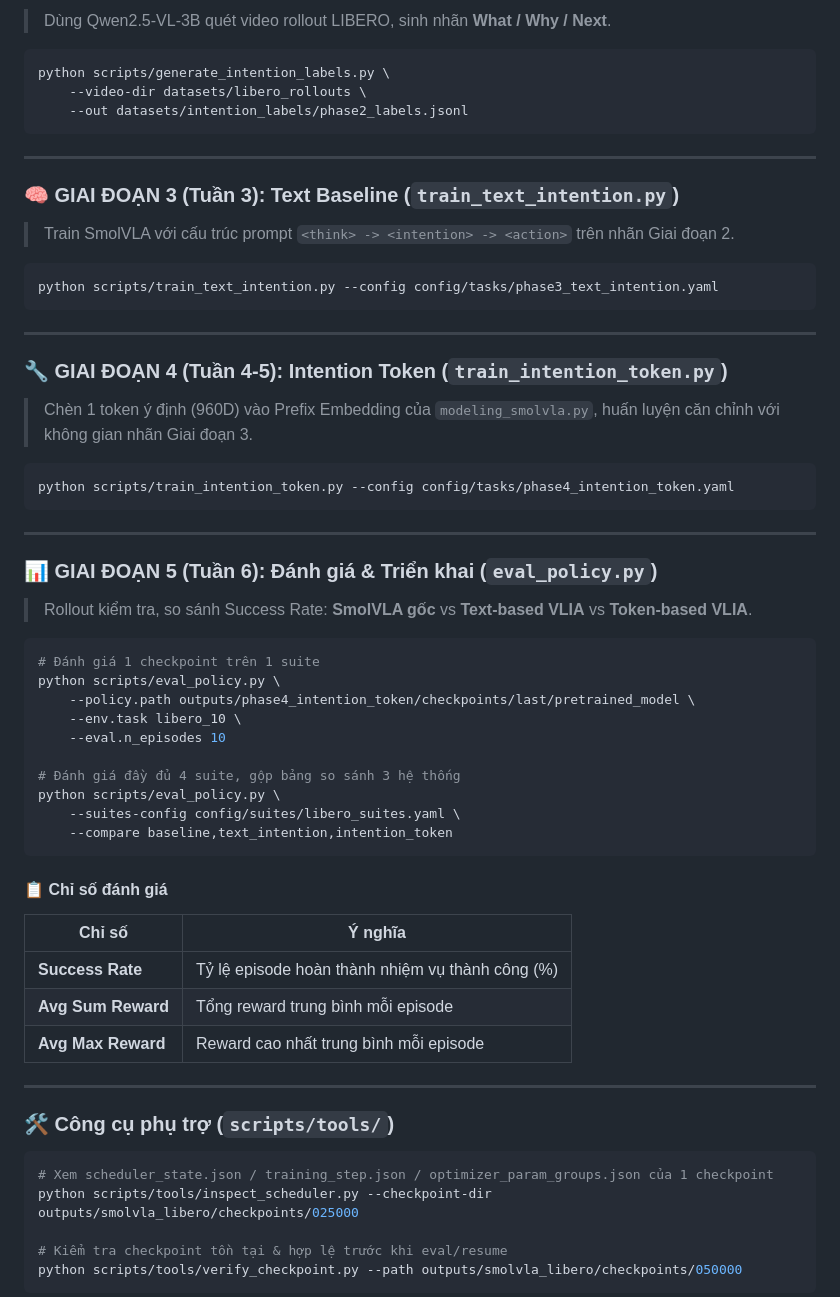
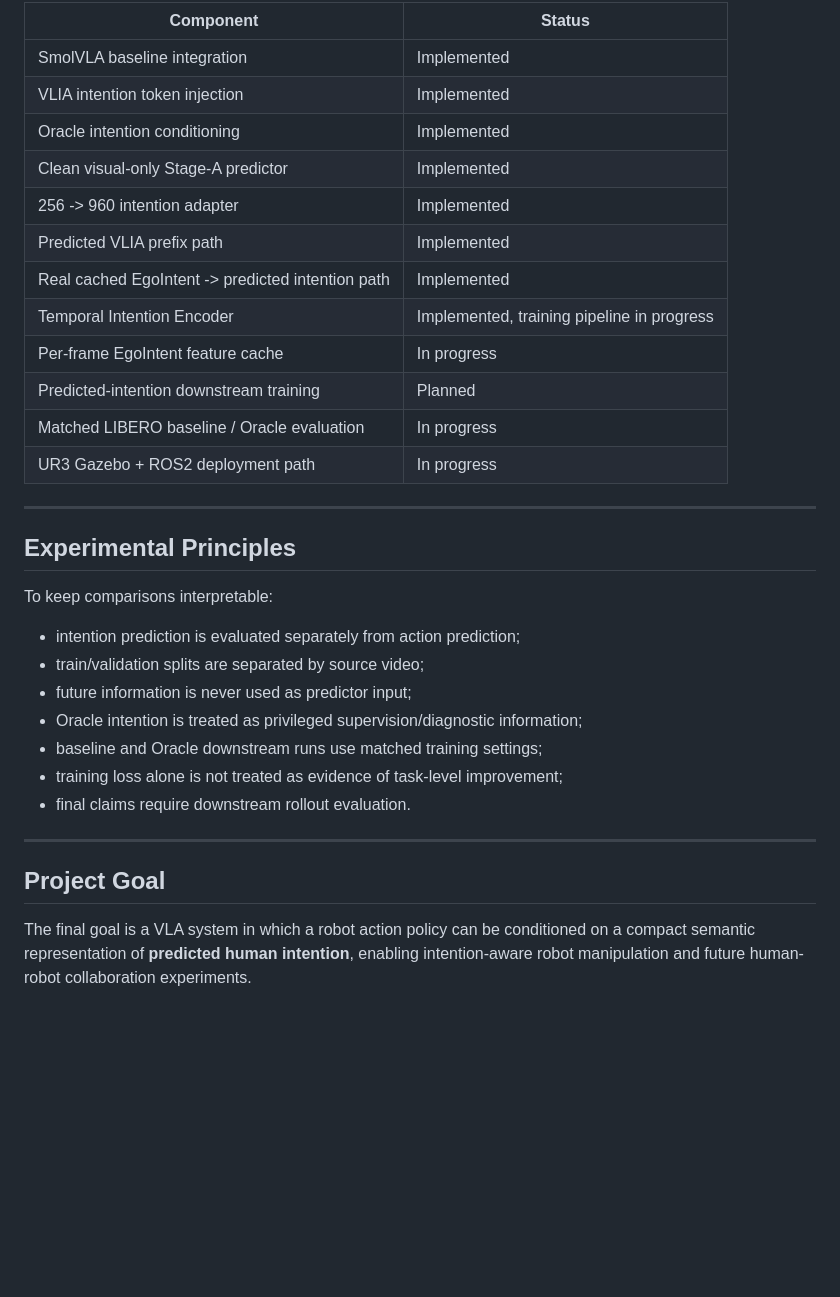
Before and after one commit to sgdfgnhmjnfd/vlia-uet, a Markdown page: README.md, the part around one of its changes. Drawn GitHub-style; blank space fills up the shorter version.

Commit message:
Update README for intention prediction pipeline

````diff
--- a/README.md
+++ b/README.md
@@ -92,68 +423,36 @@ python scripts/train_baseline.py --config config/tasks/phase1_baseline.yaml
 
-> Dùng Qwen2.5-VL-3B quét video rollout LIBERO, sinh nhãn **What / Why / Next**.
-
-```bash
-python scripts/generate_intention_labels.py \
-    --video-dir datasets/libero_rollouts \
-    --out datasets/intention_labels/phase2_labels.jsonl
-```
+| Component | Status |
+| --- | --- |
+| SmolVLA baseline integration | Implemented |
+| VLIA intention token injection | Implemented |
+| Oracle intention conditioning | Implemented |
+| Clean visual-only Stage-A predictor | Implemented |
+| 256 -> 960 intention adapter | Implemented |
+| Predicted VLIA prefix path | Implemented |
+| Real cached EgoIntent -> predicted intention path | Implemented |
+| Temporal Intention Encoder | Implemented, training pipeline in progress |
+| Per-frame EgoIntent feature cache | In progress |
+| Predicted-intention downstream training | Planned |
+| Matched LIBERO baseline / Oracle evaluation | In progress |
+| UR3 Gazebo + ROS2 deployment path | In progress |
 
 ---
 
-### 🧠 GIAI ĐOẠN 3 (Tuần 3): Text Baseline (`train_text_intention.py`)
+## Experimental Principles
 
-> Train SmolVLA với cấu trúc prompt `<think> -> <intention> -> <action>` trên nhãn Giai đoạn 2.
+To keep comparisons interpretable:
 
-```bash
-python scripts/train_text_intention.py --config config/tasks/phase3_text_intention.yaml
-```
+- intention prediction is evaluated separately from action prediction;
+- train/validation splits are separated by source video;
+- future information is never used as predictor input;
+- Oracle intention is treated as privileged supervision/diagnostic information;
+- baseline and Oracle downstream runs use matched training settings;
+- training loss alone is not treated as evidence of task-level improvement;
+- final claims require downstream rollout evaluation.
 
 ---
 
-### 🔧 GIAI ĐOẠN 4 (Tuần 4-5): Intention Token (`train_intention_token.py`)
+## Project Goal
 
-> Chèn 1 token ý định (960D) vào Prefix Embedding của `modeling_smolvla.py`, huấn luyện căn chỉnh với không gian nhãn Giai đoạn 3.
+The final goal is a VLA system in which a robot action policy can be conditioned on a compact semantic representation of **predicted human intention**, enabling intention-aware robot manipulation and future human-robot collaboration experiments.
 
-```bash
-python scripts/train_intention_token.py --config config/tasks/phase4_intention_token.yaml
-```
-
----
-
-### 📊 GIAI ĐOẠN 5 (Tuần 6): Đánh giá & Triển khai (`eval_policy.py`)
-
-> Rollout kiểm tra, so sánh Success Rate: **SmolVLA gốc** vs **Text-based VLIA** vs **Token-based VLIA**.
-
-```bash
-# Đánh giá 1 checkpoint trên 1 suite
-python scripts/eval_policy.py \
-    --policy.path outputs/phase4_intention_token/checkpoints/last/pretrained_model \
-    --env.task libero_10 \
-    --eval.n_episodes 10
-
-# Đánh giá đầy đủ 4 suite, gộp bảng so sánh 3 hệ thống
-python scripts/eval_policy.py \
-    --suites-config config/suites/libero_suites.yaml \
-    --compare baseline,text_intention,intention_token
-```
-
-#### 📋 Chỉ số đánh giá
-
-| Chỉ số | Ý nghĩa |
-| --- | --- |
-| **Success Rate** | Tỷ lệ episode hoàn thành nhiệm vụ thành công (%) |
-| **Avg Sum Reward** | Tổng reward trung bình mỗi episode |
-| **Avg Max Reward** | Reward cao nhất trung bình mỗi episode |
-
----
-
-### 🛠️ Công cụ phụ trợ (`scripts/tools/`)
-
-```bash
-# Xem scheduler_state.json / training_step.json / optimizer_param_groups.json của 1 checkpoint
-python scripts/tools/inspect_scheduler.py --checkpoint-dir outputs/smolvla_libero/checkpoints/025000
-
-# Kiểm tra checkpoint tồn tại & hợp lệ trước khi eval/resume
-python scripts/tools/verify_checkpoint.py --path outputs/smolvla_libero/checkpoints/050000
-```
-
````
Also changed, not shown: other parts of README.md (+395 -90 lines).
